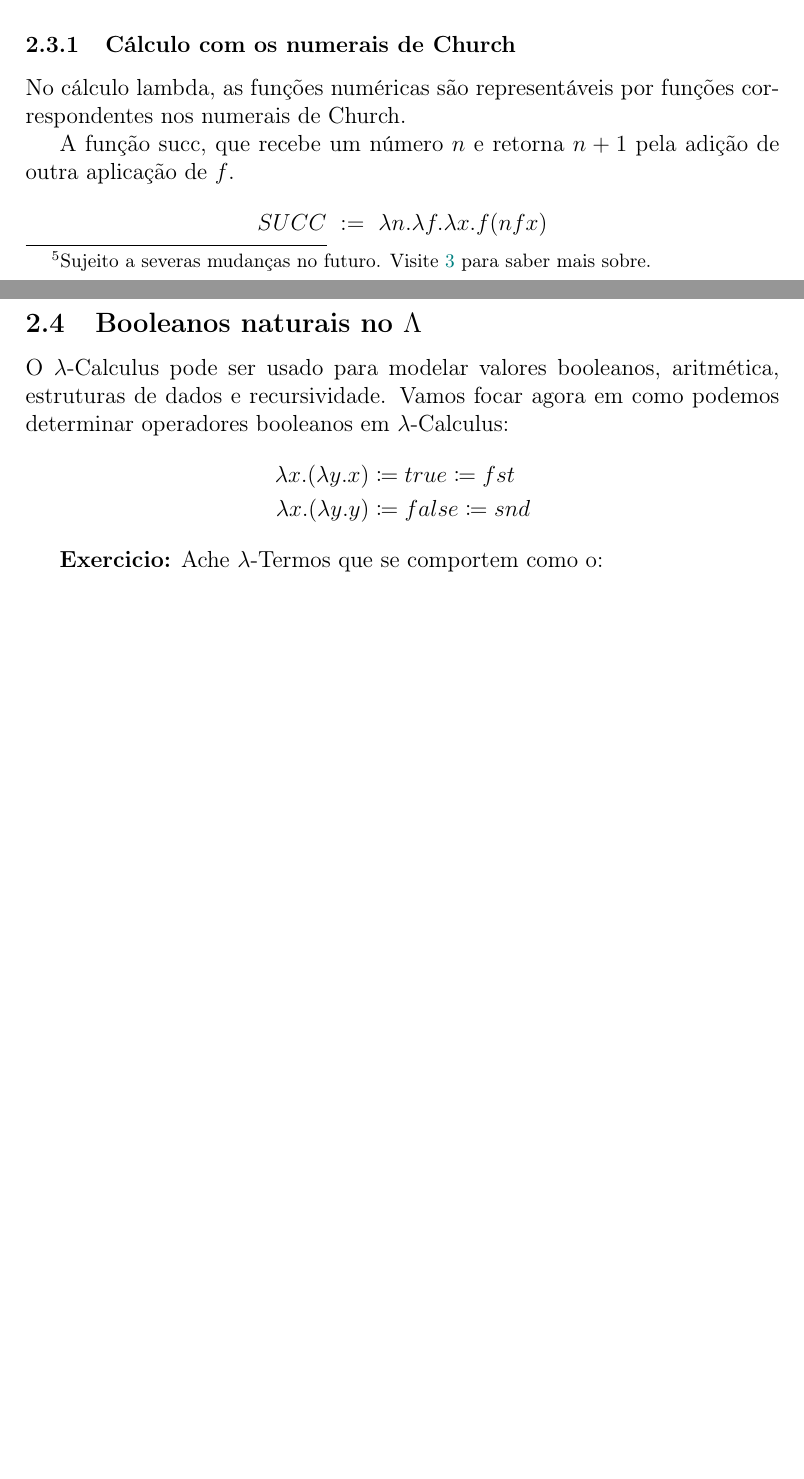
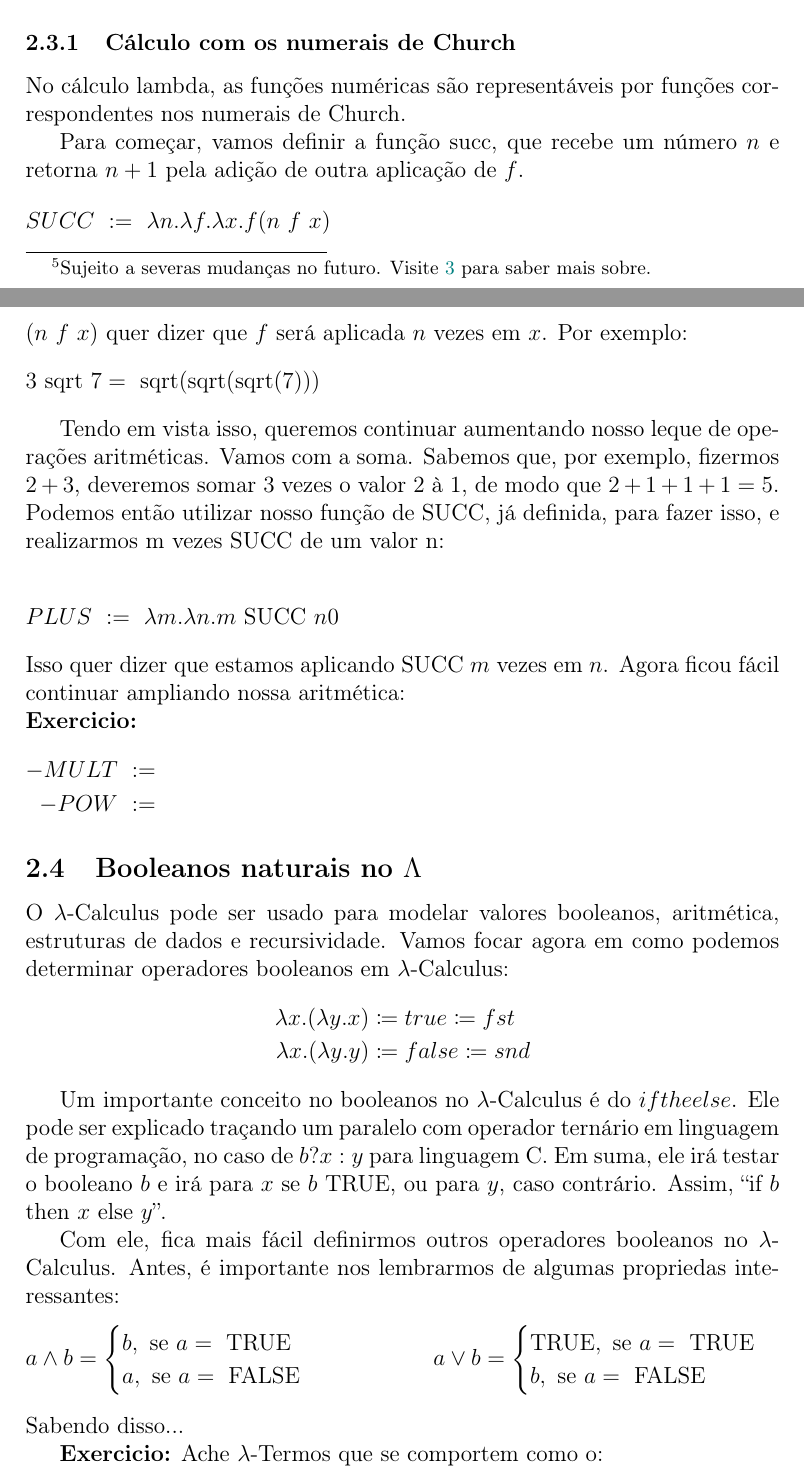
Before and after one commit to YuriAlessandro/BTI-Documents, a LaTeX document (FMC2/fmc2_un2.tex): two parts of pages 19 and 20 of 23 before the commit and two parts of pages 19 and 20 of 24 after it, joined at a grey line, cut so that both start at the same text, the shorter picture padded with empty space. Compiled offline with pdfLaTeX.

Commit message:
New Lambda improves

```diff
--- a/FMC2/fmc2_un2.tex
+++ b/FMC2/fmc2_un2.tex
@@ -640,12 +640,26 @@ Isso quer dizer que um número natural $n$ é representado pelo numeral de Churc
 \subsubsection{Cálculo com os numerais de Church}
 No cálculo lambda, as funções numéricas são representáveis por funções correspondentes nos numerais de Church.
 
-A função \text{succ}, que recebe um número $n$ e retorna $n+1$ pela adição de outra aplicação de $f$.
+Para começar, vamos definir a função \text{succ}, que recebe um número $n$ e retorna $n+1$ pela adição de outra aplicação de $f$.
 \begin{flalign*}
-SUCC~:=~\lambda n. \lambda f. \lambda x. f (n f x) &
+SUCC~&:=~\lambda n. \lambda f. \lambda x. f (n~f~x) &
+\end{flalign*}
+$(n~f~x)$ quer dizer que $f$ será aplicada $n$ vezes em $x$. Por exemplo:
+\begin{flalign*}
+3 \text{ sqrt } 7 &= \text{ sqrt(sqrt(sqrt(7)))} &
 \end{flalign*}
 
+Tendo em vista isso, queremos continuar aumentando nosso leque de operações aritméticas. Vamos com a soma. Sabemos que, por exemplo, fizermos $2 + 3$, deveremos somar 3 vezes o valor 2 à 1, de modo que $2+1+1+1 = 5$. Podemos então utilizar nosso função de SUCC, já definida, para fazer isso, e realizarmos m vezes SUCC de um valor n:
 
+\begin{flalign*}
+PLUS~&:=~\lambda m. \lambda n.m \text{ SUCC } n 0 &
+\end{flalign*}
+Isso quer dizer que estamos aplicando SUCC $m$ vezes em $n$. Agora ficou fácil continuar ampliando nossa aritmética:\\
+\textbf{Exercicio:}
+\begin{flalign*}
+- MULT~&:=~ &\\
+- POW~&:=~ &
+\end{flalign*}
 
 \subsection{Booleanos naturais no $\Lambda$}
 O $\lambda$-Calculus pode ser usado para modelar valores booleanos, aritmética, estruturas de dados e recursividade. Vamos focar agora em como podemos determinar operadores booleanos em $\lambda$-Calculus:
@@ -653,6 +667,23 @@ O $\lambda$-Calculus pode ser usado para modelar valores booleanos, aritmética,
 \lambda x.(\lambda y.x) &\coloneqq true \coloneqq fst\\
 \lambda x.(\lambda y.y) &\coloneqq false \coloneqq snd
 \end{align*}
+
+Um importante conceito no booleanos no $\lambda$-Calculus é do $iftheelse$. Ele pode ser explicado traçando um paralelo com operador ternário em linguagem de programação, no caso de $b ? x : y$ para linguagem C. Em suma, ele irá testar o booleano $b$ e irá para $x$ se $b$ TRUE, ou para $y$, caso contrário. Assim, ``if $b$ then $x$ else $y$''.
+
+Com ele, fica mais fácil definirmos outros operadores booleanos no $\lambda$-Calculus. Antes, é importante nos lembrarmos de algumas propriedas interessantes:
+\begin{flalign*}
+a &\wedge b =
+\begin{cases}
+b, \text{ se } a = \text{ TRUE}\\
+a, \text{ se } a = \text{ FALSE}
+\end{cases}&
+a \vee b =
+\begin{cases}
+\text{TRUE}, \text{ se } a = \text{ TRUE}\\
+b, \text{ se } a = \text{ FALSE}
+\end{cases}&
+\end{flalign*}
+Sabendo disso...
 
 \textbf{Exercicio:}  Ache $\lambda$-Termos que se comportem como o:
 \begin{itemize}
```
Also changed, not shown: FMC2/fmc2_un2.pdf, FMC2/fmc2_un2.tex (1 more changed lines).
